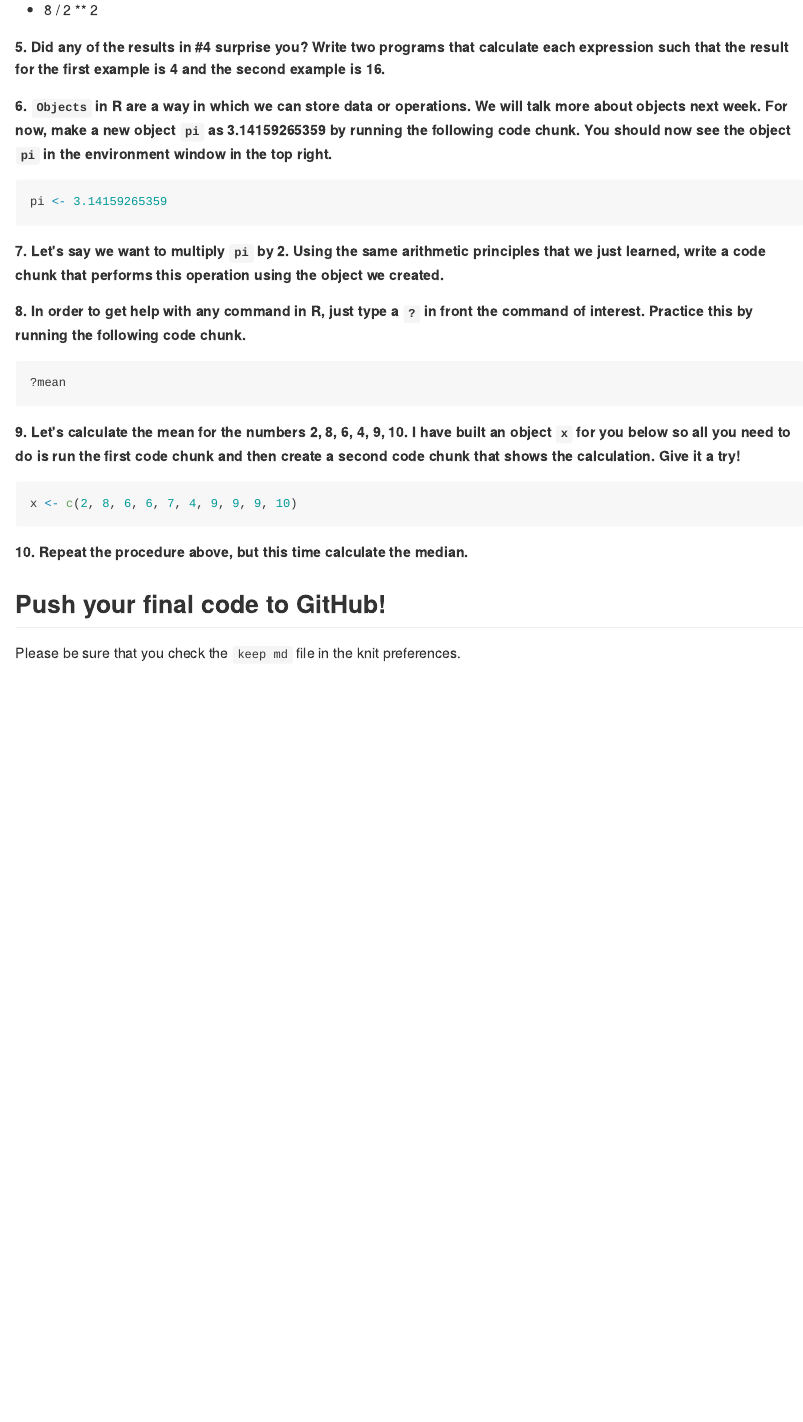
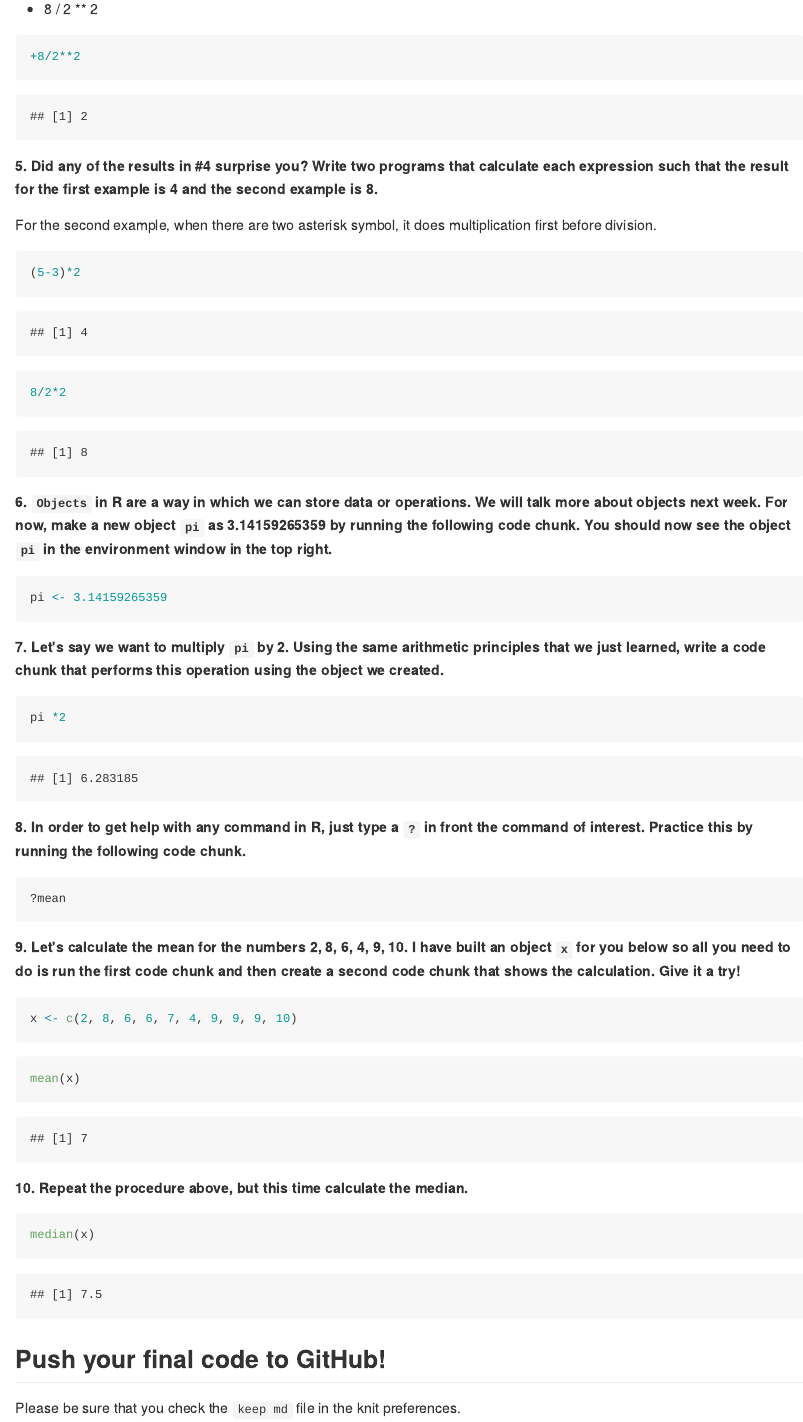
Before and after one commit to ooothjxooo/BIS15W2023_bnguyen, an R Markdown document (lab1/lab1_hw.Rmd): the page in a window 1100 px wide, from 500 px down before the commit and from 750 px down after it, so that both start at the same text. The pictures show the output file lab1/lab1_hw.md that the author committed with the source, drawn offline in the style of GitHub.

Commit message:
Homework Finish

````diff
--- a/lab1/lab1_hw.Rmd
+++ b/lab1/lab1_hw.Rmd
@@ -26,6 +29,17 @@
   + 8 / 2 ** 2
+```{r}
++8/2**2
+```
 
-**5. Did any of the results in #4 surprise you? Write two programs that calculate each expression such that the result for the first example is 4 and the second example is 16.**
+**5. Did any of the results in #4 surprise you? Write two programs that calculate each expression such that the result for the first example is 4 and the second example is 8.**
+
+For the second example, when there are two asterisk symbol, it does multiplication first before division.
+```{r}
+(5-3)*2
+```
+```{r}
+8/2*2
+```
 
 **6. `Objects` in R are a way in which we can store data or operations. We will talk more about objects next week. For now, make a new object `pi` as 3.14159265359 by running the following code chunk. You should now see the object `pi` in the environment window in the top right.**
 ```{r}
@@ -33,6 +47,10 @@
 ```
 
 **7. Let's say we want to multiply `pi` by 2. Using the same arithmetic principles that we just learned, write a code chunk that performs this operation using the object we created.**
+
+```{r}
+pi *2
+```
 
 **8. In order to get help with any command in R, just type a `?` in front the command of interest. Practice this by running the following code chunk.**
 ```{r}
@@ -43,8 +61,14 @@
 ```{r}
 x <- c(2, 8, 6, 6, 7, 4, 9, 9, 9, 10)
 ```
+```{r}
+mean(x)
+```
 
 **10. Repeat the procedure above, but this time calculate the median.**
+```{r}
+median(x)
+```
 
 ## Push your final code to GitHub!
 Please be sure that you check the `keep md` file in the knit preferences.
````
Also changed, not shown: lab1/lab1_hw.html (added), lab1/lab1_hw.md, lab1/lab1_hw.Rmd (3 more changed lines).
